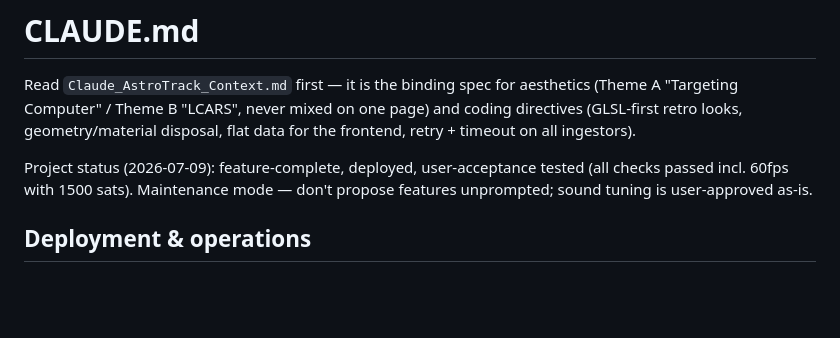
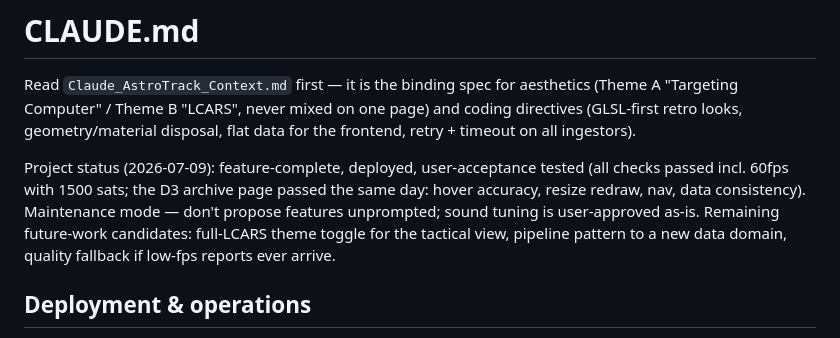
Before and after one commit to karanrp813/orbital-retro, a Markdown page: CLAUDE.md, the part around the change. Drawn GitHub-style; blank space fills up the shorter version.

Commit message:
Record archive acceptance pass in project context
Co-Authored-By: Claude Fable 5 <noreply@anthropic.com>

```diff
--- a/CLAUDE.md
+++ b/CLAUDE.md
@@ -6,8 +6,12 @@ one page) and coding directives (GLSL-first retro looks, geometry/material
 disposal, flat data for the frontend, retry + timeout on all ingestors).
 
 Project status (2026-07-09): feature-complete, deployed, user-acceptance
-tested (all checks passed incl. 60fps with 1500 sats). Maintenance mode —
-don't propose features unprompted; sound tuning is user-approved as-is.
+tested (all checks passed incl. 60fps with 1500 sats; the D3 archive page
+passed the same day: hover accuracy, resize redraw, nav, data consistency).
+Maintenance mode — don't propose features unprompted; sound tuning is
+user-approved as-is. Remaining future-work candidates: full-LCARS theme
+toggle for the tactical view, pipeline pattern to a new data domain,
+quality fallback if low-fps reports ever arrive.
 
 ## Deployment & operations
 
```
